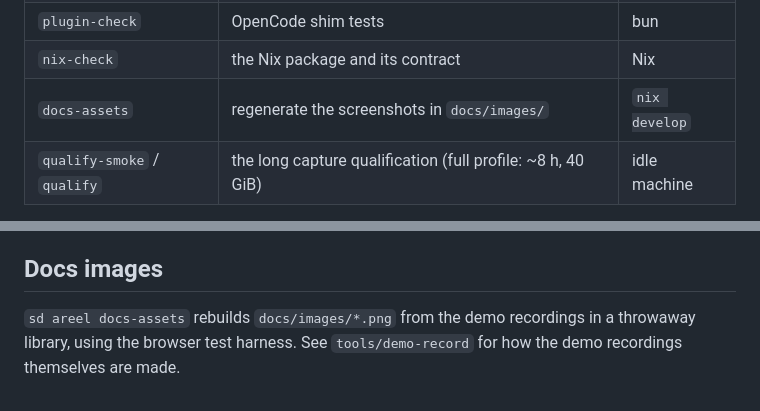
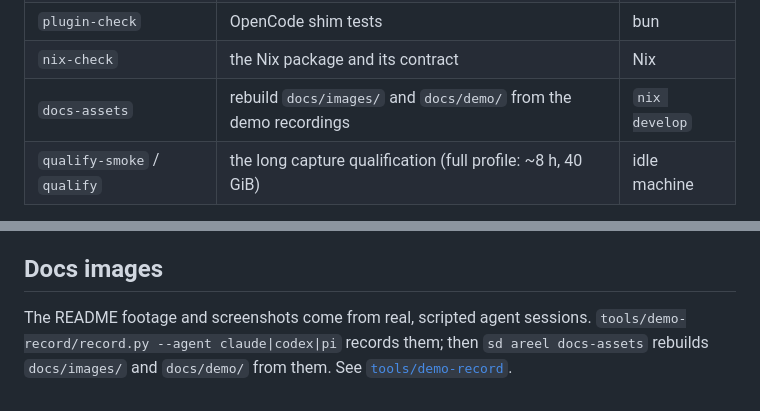
Before and after one commit to self-deprecated/agent-reel, a Markdown page: docs/development.md, 2 parts joined by grey strips. Drawn GitHub-style.

```diff
--- a/docs/development.md
+++ b/docs/development.md
@@ -29,7 +29,7 @@ detached holder re-executes its own binary, and `go run` deletes it on exit.
 | `pi-check` | Pi extension typecheck and tests | npm |
 | `plugin-check` | OpenCode shim tests | bun |
 | `nix-check` | the Nix package and its contract | Nix |
-| `docs-assets` | regenerate the screenshots in `docs/images/` | `nix develop` |
+| `docs-assets` | rebuild `docs/images/` and `docs/demo/` from the demo recordings | `nix develop` |
 | `qualify-smoke` / `qualify` | the long capture qualification (full profile: ~8 h, 40 GiB) | idle machine |
 
 Browser and video suites use synthetic private libraries and never touch
@@ -72,6 +72,7 @@ Domain vocabulary and product decisions live in [CONTEXT.md](../CONTEXT.md).
 
 ## Docs images
 
-`sd areel docs-assets` rebuilds `docs/images/*.png` from the demo
-recordings in a throwaway library, using the browser test harness. See
-`tools/demo-record` for how the demo recordings themselves are made.
+The README footage and screenshots come from real, scripted agent sessions.
+`tools/demo-record/record.py --agent claude|codex|pi` records them; then
+`sd areel docs-assets` rebuilds `docs/images/` and `docs/demo/` from them.
+See [`tools/demo-record`](../tools/demo-record/README.md).
```
Also changed, not shown: README.md (+9 -5 lines), docs/compose.md (+2 -0 lines), tools/demo-record/README.md (added, +47 -0 lines), docs/images/compare.png (added), docs/images/library.png (added), docs/images/viewer.png (added), docs/images/web-embed.png (added), 10 other files.
